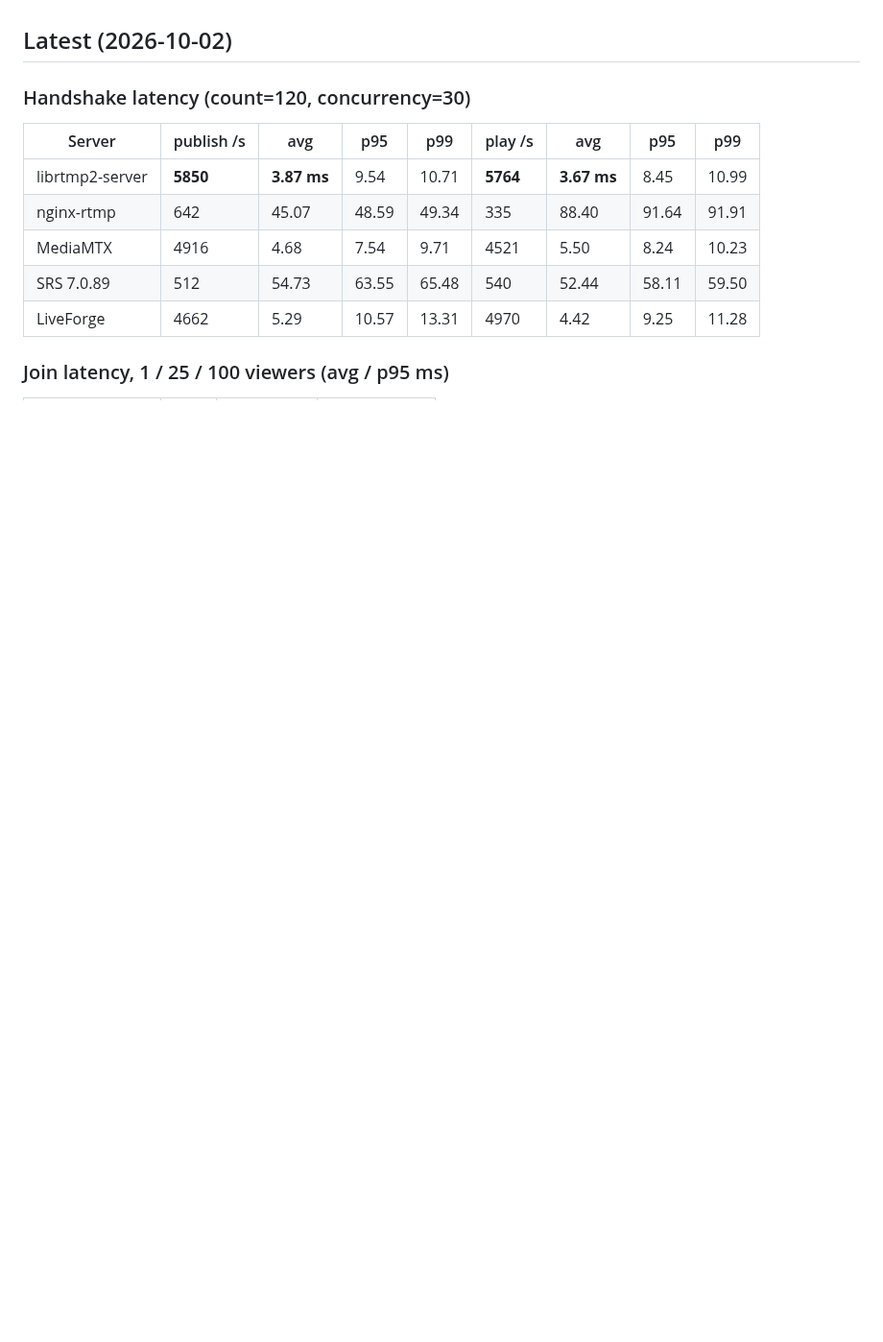
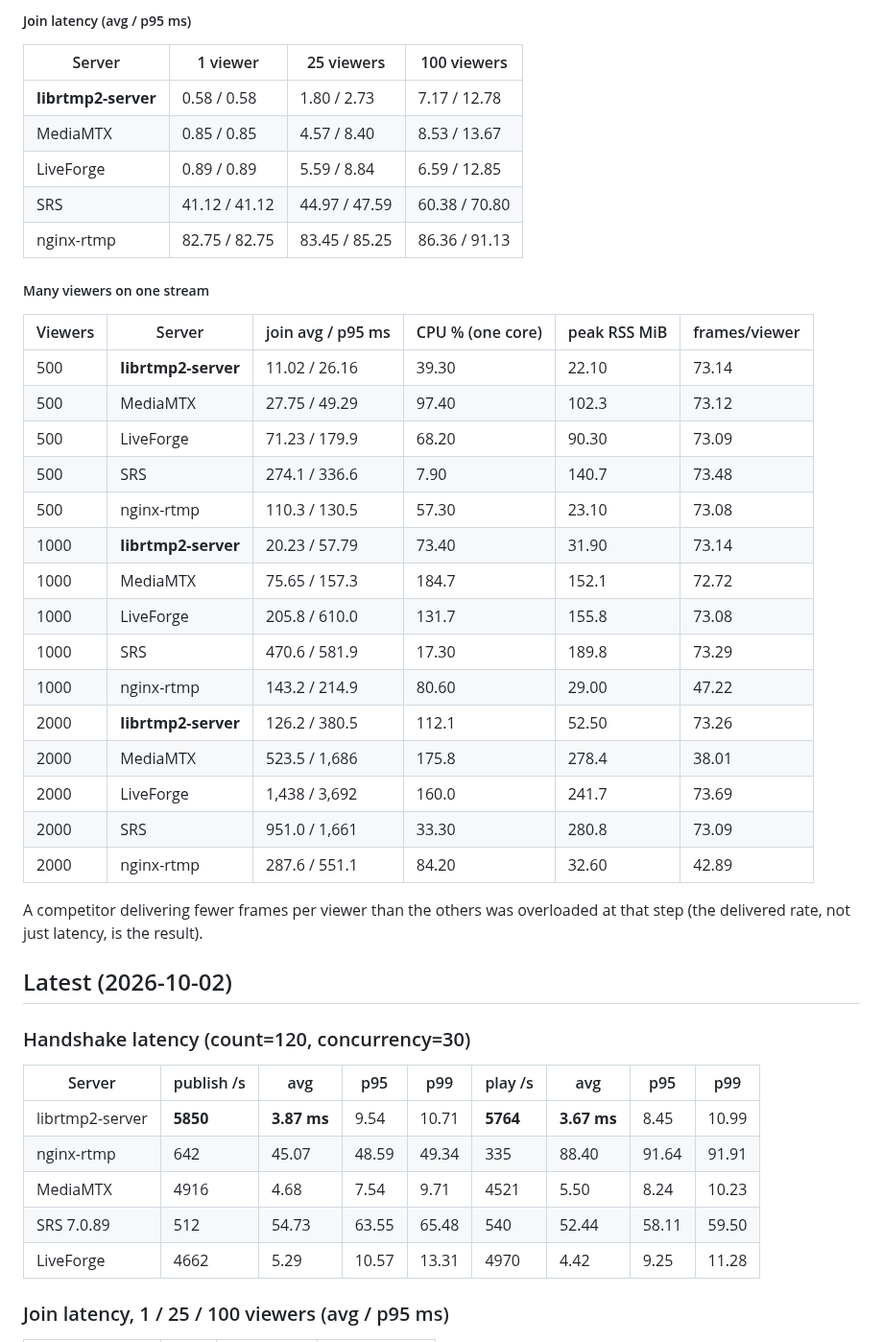
Before and after one commit to OpenRTMP/librtmp2-server, a Markdown page: BENCHMARKS.md, the part around one of its changes. Shown at 96% size. GitHub-like rendering; blank space fills up the shorter version.

Commit message:
docs(bench): update CI benchmarks for 753bc17 [skip ci]

```diff
--- a/BENCHMARKS.md
+++ b/BENCHMARKS.md
@@ -11,3 +45,34 @@ _Not generated yet: the first merge to `main` after this workflow landed fills t
+##### Join latency (avg / p95 ms)
+
+| Server | 1 viewer | 25 viewers | 100 viewers |
+|---|---|---|---|
+| **librtmp2-server** | 0.58 / 0.58 | 1.80 / 2.73 | 7.17 / 12.78 |
+| MediaMTX | 0.85 / 0.85 | 4.57 / 8.40 | 8.53 / 13.67 |
+| LiveForge | 0.89 / 0.89 | 5.59 / 8.84 | 6.59 / 12.85 |
+| SRS | 41.12 / 41.12 | 44.97 / 47.59 | 60.38 / 70.80 |
+| nginx-rtmp | 82.75 / 82.75 | 83.45 / 85.25 | 86.36 / 91.13 |
+
+##### Many viewers on one stream
+
+| Viewers | Server | join avg / p95 ms | CPU % (one core) | peak RSS MiB | frames/viewer |
+|---|---|---|---|---|---|
+| 500 | **librtmp2-server** | 11.02 / 26.16 | 39.30 | 22.10 | 73.14 |
+| 500 | MediaMTX | 27.75 / 49.29 | 97.40 | 102.3 | 73.12 |
+| 500 | LiveForge | 71.23 / 179.9 | 68.20 | 90.30 | 73.09 |
+| 500 | SRS | 274.1 / 336.6 | 7.90 | 140.7 | 73.48 |
+| 500 | nginx-rtmp | 110.3 / 130.5 | 57.30 | 23.10 | 73.08 |
+| 1000 | **librtmp2-server** | 20.23 / 57.79 | 73.40 | 31.90 | 73.14 |
+| 1000 | MediaMTX | 75.65 / 157.3 | 184.7 | 152.1 | 72.72 |
+| 1000 | LiveForge | 205.8 / 610.0 | 131.7 | 155.8 | 73.08 |
+| 1000 | SRS | 470.6 / 581.9 | 17.30 | 189.8 | 73.29 |
+| 1000 | nginx-rtmp | 143.2 / 214.9 | 80.60 | 29.00 | 47.22 |
+| 2000 | **librtmp2-server** | 126.2 / 380.5 | 112.1 | 52.50 | 73.26 |
+| 2000 | MediaMTX | 523.5 / 1,686 | 175.8 | 278.4 | 38.01 |
+| 2000 | LiveForge | 1,438 / 3,692 | 160.0 | 241.7 | 73.69 |
+| 2000 | SRS | 951.0 / 1,661 | 33.30 | 280.8 | 73.09 |
+| 2000 | nginx-rtmp | 287.6 / 551.1 | 84.20 | 32.60 | 42.89 |
+
+A competitor delivering fewer frames per viewer than the others was overloaded at that step (the delivered rate, not just latency, is the result).
 <!-- ci-bench:end -->
 
 ## Latest (2026-10-02)
```
Also changed, not shown: other parts of BENCHMARKS.md (+35 -1 lines).
